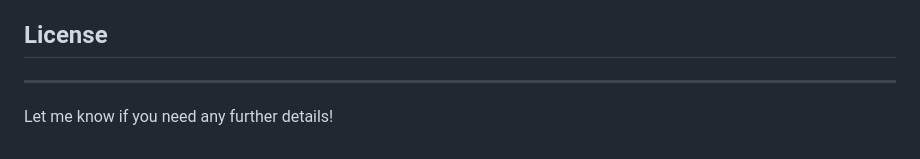
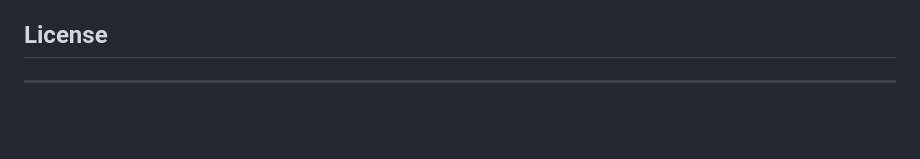
Before and after one commit to Matidza/To-Do, a Markdown page: README.md, the part around the change. Rendered like a GitHub page; blank space fills up the shorter version.

```diff
--- a/README.md
+++ b/README.md
@@ -101,5 +101,3 @@ flask-todo-app/
 
 
 ---
-
-Let me know if you need any further details!
```
